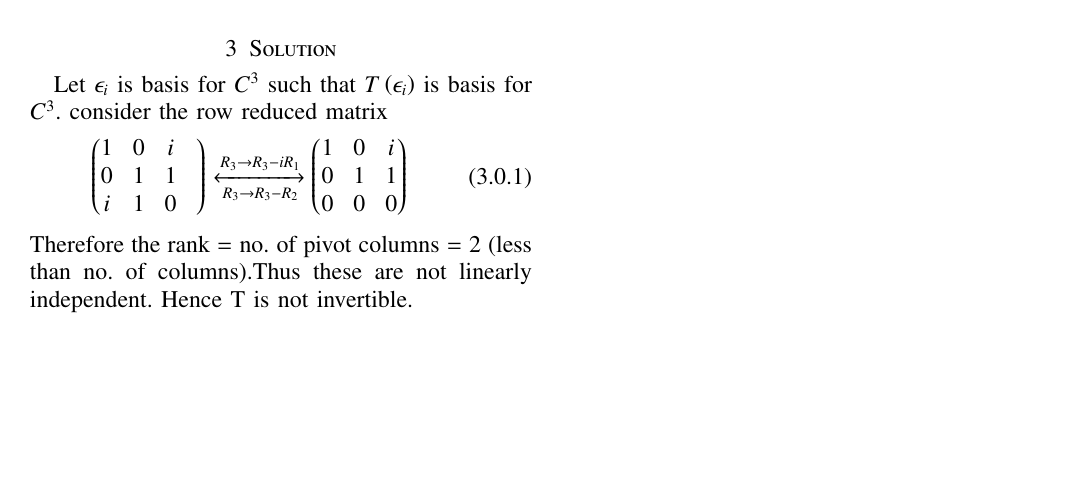
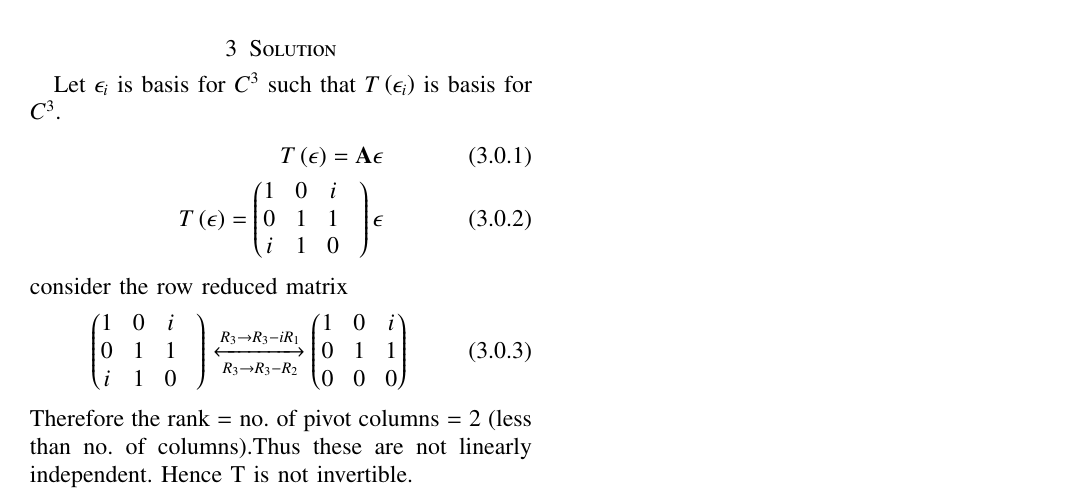
Before and after one commit to satyam463/Assignment-14, a LaTeX problem sheet (Assignment 14 .tex): part of the page, cut so that both start at the same text, the shorter picture padded with empty space. Compiled offline with pdfLaTeX.

Commit message:
Update Assignment 14 .tex

```diff
--- a/Assignment 14 .tex
+++ b/Assignment 14 .tex
@@ -174,6 +174,10 @@ Let T be the unique linear operator on $C^{3}$ for which
 3. T must be  1:1 and onto.
 \section{Solution}
  Let $\epsilon_i$ is basis for $C^{3}$ such that  $T\brak{\epsilon_i}$ is basis for $C^{3}$.
+ \begin{align}
+      T\brak{\vec{\epsilon}} = \vec{A}\vec{\epsilon}\\
+    T\brak{\vec{\epsilon}}= \myvec{1&0&i\\0&1&1&\\i&1&0}\vec{\epsilon}
+ \end{align}
  consider the row reduced matrix
 \begin{align}
     \myvec{1&0&i\\0&1&1&\\i&1&0}
```
